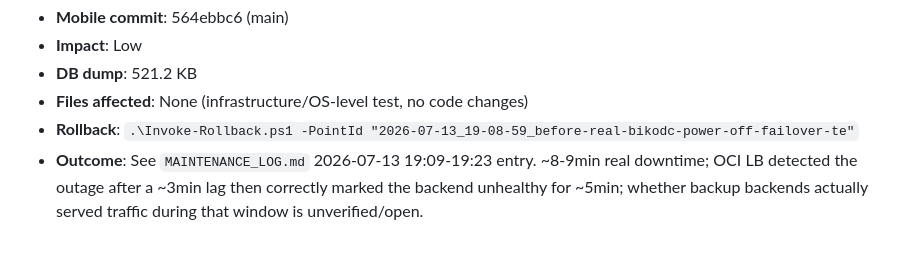
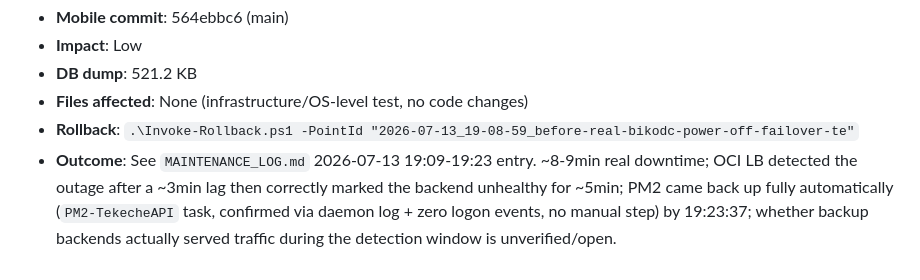
Before and after one commit to livbiko/tekeche, a Markdown page: ops/BACKUP_HISTORY.md, the part around the change. GitHub-like rendering.

```diff
--- a/ops/BACKUP_HISTORY.md
+++ b/ops/BACKUP_HISTORY.md
@@ -771,4 +771,4 @@ Recovery points are stored in `recovery-points/` and are never overwritten.
 - **DB dump**: 521.2 KB
 - **Files affected**: None (infrastructure/OS-level test, no code changes)
 - **Rollback**: `.\Invoke-Rollback.ps1 -PointId "2026-07-13_19-08-59_before-real-bikodc-power-off-failover-te"`
-- **Outcome**: See `MAINTENANCE_LOG.md` 2026-07-13 19:09-19:23 entry. ~8-9min real downtime; OCI LB detected the outage after a ~3min lag then correctly marked the backend unhealthy for ~5min; whether backup backends actually served traffic during that window is unverified/open.
+- **Outcome**: See `MAINTENANCE_LOG.md` 2026-07-13 19:09-19:23 entry. ~8-9min real downtime; OCI LB detected the outage after a ~3min lag then correctly marked the backend unhealthy for ~5min; PM2 came back up fully automatically (`PM2-TekecheAPI` task, confirmed via daemon log + zero logon events, no manual step) by 19:23:37; whether backup backends actually served traffic during the detection window is unverified/open.
```
Also changed, not shown: ops/MAINTENANCE_LOG.md (+8 -3 lines).
